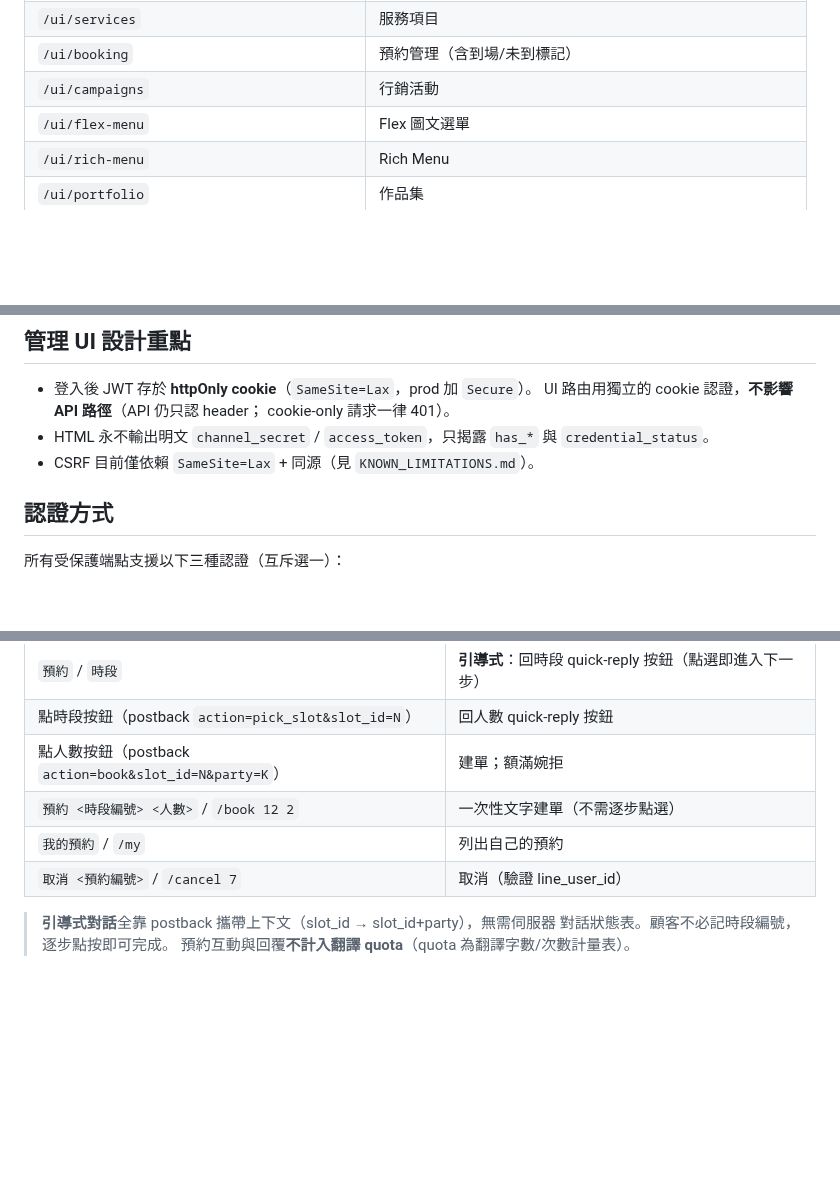
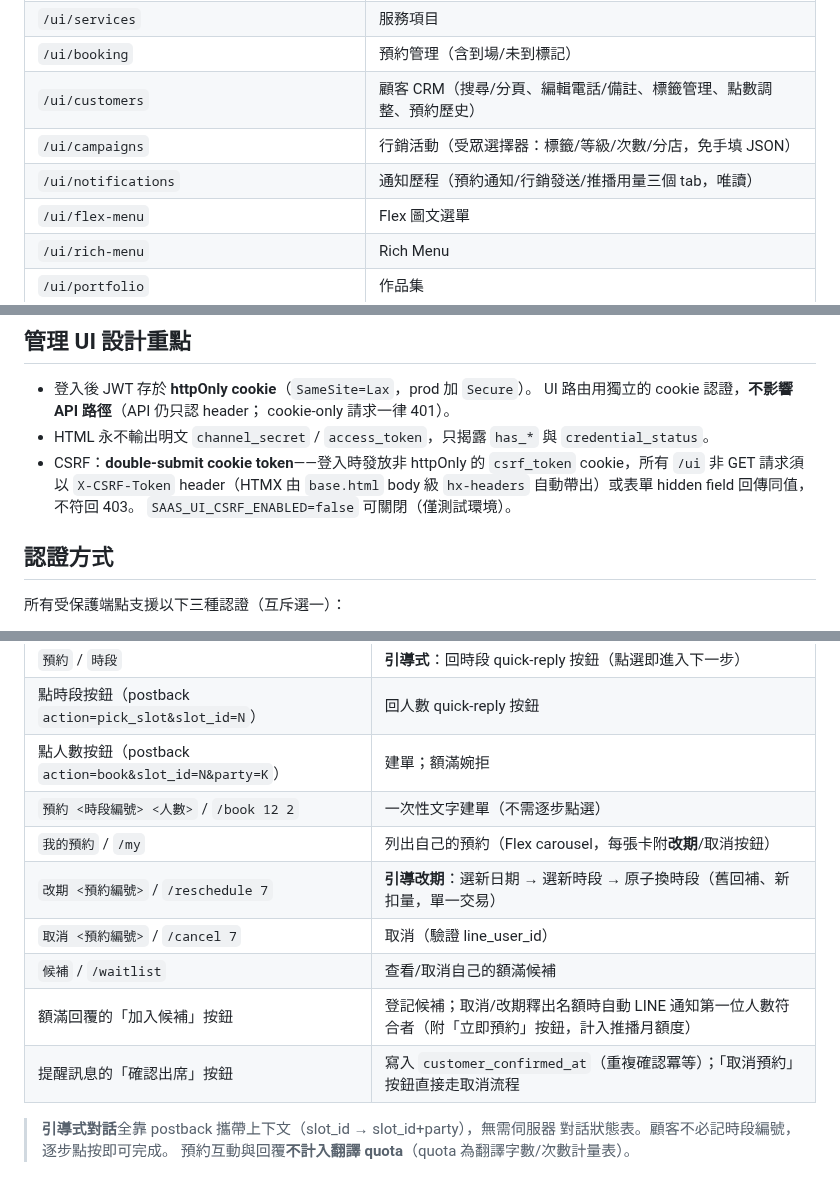
Before and after one commit to x812033727/SaaS, a Markdown page: README.md, 3 parts joined by grey strips. Drawn GitHub-style; blank space fills up the shorter version.

Commit message:
文件同步:README 補新功能與維運說明
- LINE 指令表補改期/候補/確認出席互動;排程作業表補
  purge_webhook_events;/ui 頁面表補顧客 CRM 與通知歷程;
  行銷活動註記受眾選擇器。
- 管理 UI 設計重點更新 CSRF 段落(double-submit token 已實作)。
- 環境變數表補 SAAS_WEBHOOK_MAX_ATTEMPTS / SAAS_WEBHOOK_EVENT_TTL_DAYS /
  SAAS_UI_CSRF_ENABLED。

Co-Authored-By: Claude Fable 5 <noreply@anthropic.com>
Claude-Session: https://claude.ai/code/session_017ndcAV2a8FQbcMxVK5viLc

```diff
--- a/README.md
+++ b/README.md
@@ -57,7 +57,9 @@ python -m saas_mvp.ops.seed_demo
 | `/ui/staff` | 員工（排班/休假） |
 | `/ui/services` | 服務項目 |
 | `/ui/booking` | 預約管理（含到場/未到標記） |
-| `/ui/campaigns` | 行銷活動 |
+| `/ui/customers` | 顧客 CRM（搜尋/分頁、編輯電話/備註、標籤管理、點數調整、預約歷史） |
+| `/ui/campaigns` | 行銷活動（受眾選擇器：標籤/等級/次數/分店，免手填 JSON） |
+| `/ui/notifications` | 通知歷程（預約通知/行銷發送/推播用量三個 tab，唯讀） |
 | `/ui/flex-menu` | Flex 圖文選單 |
 | `/ui/rich-menu` | Rich Menu |
 | `/ui/portfolio` | 作品集 |
@@ -224,7 +227,10 @@ SAAS_DATABASE_URL=sqlite:////tmp/demo.db python -m saas_mvp.ops.seed_demo
   cookie-only 請求一律 401）。
 - HTML 永不輸出明文 `channel_secret` / `access_token`，只揭露 `has_*` 與
   `credential_status`。
-- CSRF 目前僅依賴 `SameSite=Lax` + 同源（見 `KNOWN_LIMITATIONS.md`）。
+- CSRF：**double-submit cookie token**——登入時發放非 httpOnly 的 `csrf_token`
+  cookie，所有 `/ui` 非 GET 請求須以 `X-CSRF-Token` header（HTMX 由 `base.html`
+  body 級 `hx-headers` 自動帶出）或表單 hidden field 回傳同值，不符回 403。
+  `SAAS_UI_CSRF_ENABLED=false` 可關閉（僅測試環境）。
 
 ## 認證方式
 
@@ -740,8 +749,12 @@ webhook 接受文字指令與 postback（Rich Menu／quick-reply 按鈕）：
 | 點時段按鈕（postback `action=pick_slot&slot_id=N`） | 回人數 quick-reply 按鈕 |
 | 點人數按鈕（postback `action=book&slot_id=N&party=K`） | 建單；額滿婉拒 |
 | `預約 <時段編號> <人數>` / `/book 12 2` | 一次性文字建單（不需逐步點選） |
-| `我的預約` / `/my` | 列出自己的預約 |
+| `我的預約` / `/my` | 列出自己的預約（Flex carousel，每張卡附**改期**/取消按鈕） |
+| `改期 <預約編號>` / `/reschedule 7` | **引導改期**：選新日期 → 選新時段 → 原子換時段（舊回補、新扣量，單一交易） |
 | `取消 <預約編號>` / `/cancel 7` | 取消（驗證 line_user_id） |
+| `候補` / `/waitlist` | 查看/取消自己的額滿候補 |
+| 額滿回覆的「加入候補」按鈕 | 登記候補；取消/改期釋出名額時自動 LINE 通知第一位人數符合者（附「立即預約」按鈕，計入推播月額度） |
+| 提醒訊息的「確認出席」按鈕 | 寫入 `customer_confirmed_at`（重複確認冪等）；「取消預約」按鈕直接走取消流程 |
 
 > **引導式對話**全靠 postback 攜帶上下文（slot_id → slot_id+party），無需伺服器
 > 對話狀態表。顧客不必記時段編號，逐步點按即可完成。
```
Also changed, not shown: other parts of README.md (+4 -0 lines).
